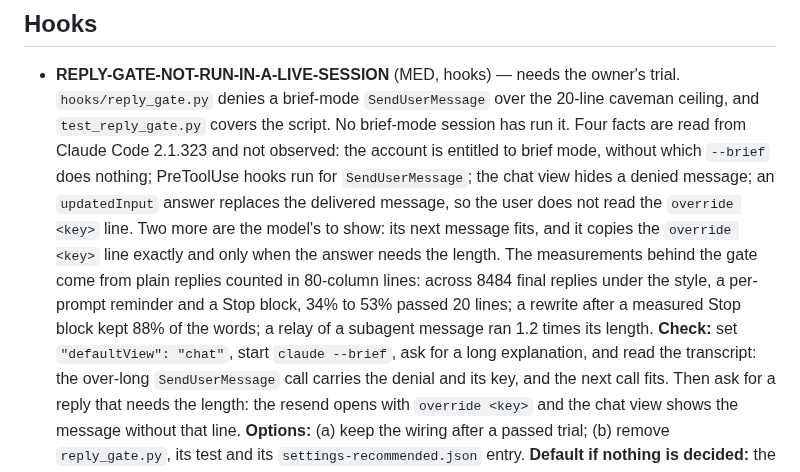
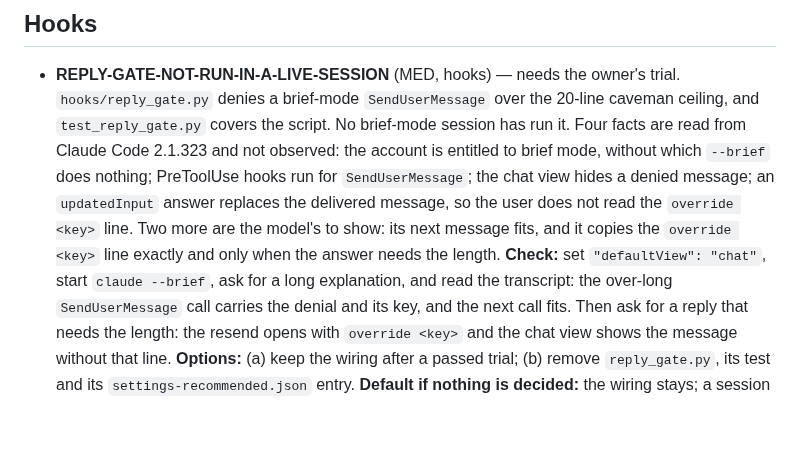
Before and after one commit to kronael/tools, a Markdown page: BUGS.md, the part around the change. GitHub-like rendering; blank space fills up the shorter version.

Commit message:
fix(privacy): Remove private session measurements from the issue
Keep the live-trial limitations and reproduction steps without publishing private measurements. The original pushed commit message remains in public history; no history rewrite is attempted.

```diff
--- a/BUGS.md
+++ b/BUGS.md
@@ -465,12 +465,8 @@
   view hides a denied message; an `updatedInput` answer replaces the delivered
   message, so the user does not read the `override <key>` line. Two more are
   the model's to show: its next message fits, and it copies the `override
-  <key>` line exactly and only when the answer needs the length. The
-  measurements behind the gate come from plain replies counted in 80-column
-  lines: across 8484 final replies under the
-  style, a per-prompt reminder and a Stop block, 34% to 53% passed 20 lines;
-  a rewrite after a measured Stop block kept 88% of the words; a relay of a
-  subagent message ran 1.2 times its length. **Check:** set `"defaultView":
+  <key>` line exactly and only when the answer needs the length.
+  **Check:** set `"defaultView":
   "chat"`, start `claude --brief`, ask for a long explanation, and read the
   transcript: the over-long `SendUserMessage` call carries the denial and its
   key, and the next call fits. Then ask for a reply that needs the length: the
```
